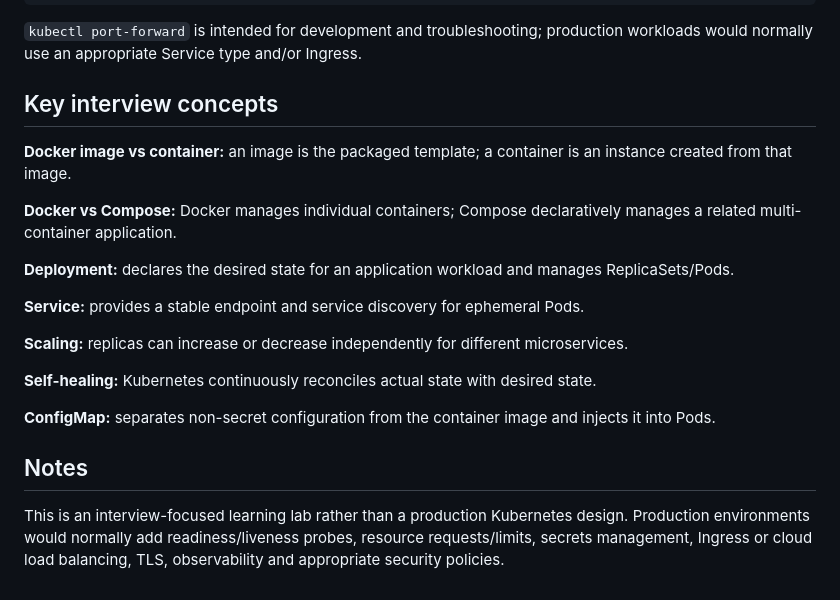
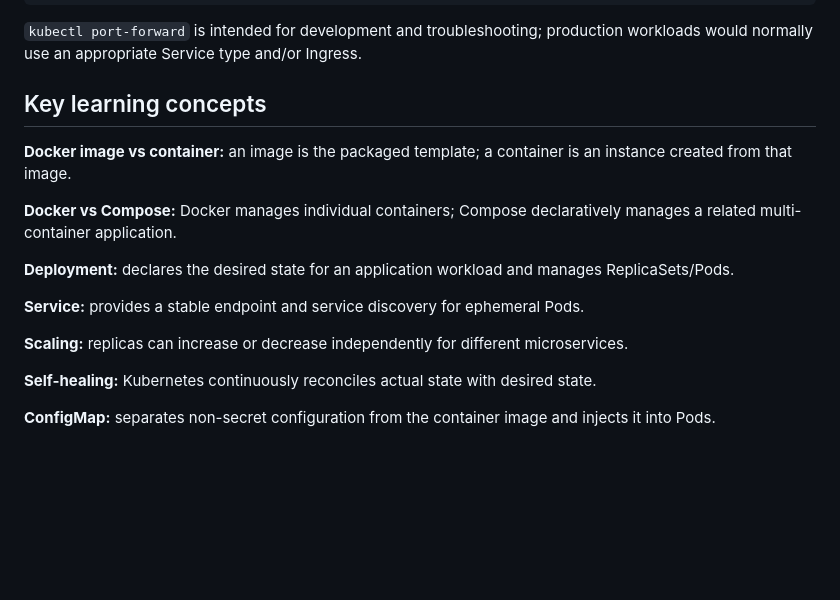
Before and after one commit to nachox001/DevOps, a Markdown page: docker-kubernetes-microservices-lab/README.md, the part around the change. Rendered like a GitHub page; blank space fills up the shorter version.

Commit message:
Revise README for clarity and focus on learning
Updated terminology in the README from 'interview' to 'learning' concepts and removed outdated notes about production environments.

```diff
--- a/docker-kubernetes-microservices-lab/README.md
+++ b/docker-kubernetes-microservices-lab/README.md
@@ -209,7 +209,7 @@ http://<LAB_VM_IP>:8083/api
 
 `kubectl port-forward` is intended for development and troubleshooting; production workloads would normally use an appropriate Service type and/or Ingress.
 
-## Key interview concepts
+## Key learning concepts
 
 **Docker image vs container:** an image is the packaged template; a container is an instance created from that image.
 
@@ -224,7 +224,3 @@ http://<LAB_VM_IP>:8083/api
 **Self-healing:** Kubernetes continuously reconciles actual state with desired state.
 
 **ConfigMap:** separates non-secret configuration from the container image and injects it into Pods.
-
-## Notes
-
-This is an interview-focused learning lab rather than a production Kubernetes design. Production environments would normally add readiness/liveness probes, resource requests/limits, secrets management, Ingress or cloud load balancing, TLS, observability and appropriate security policies.
```
